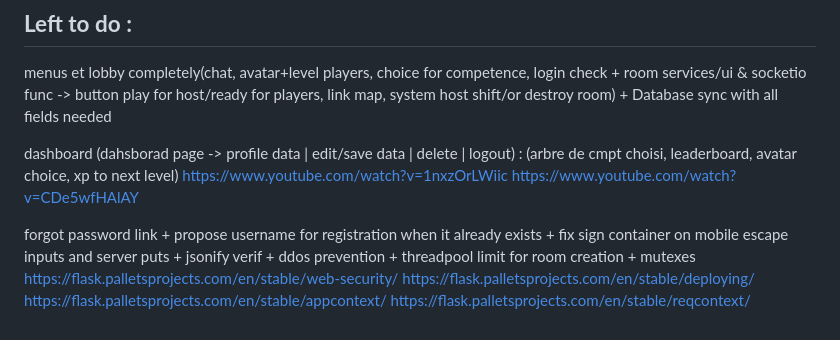
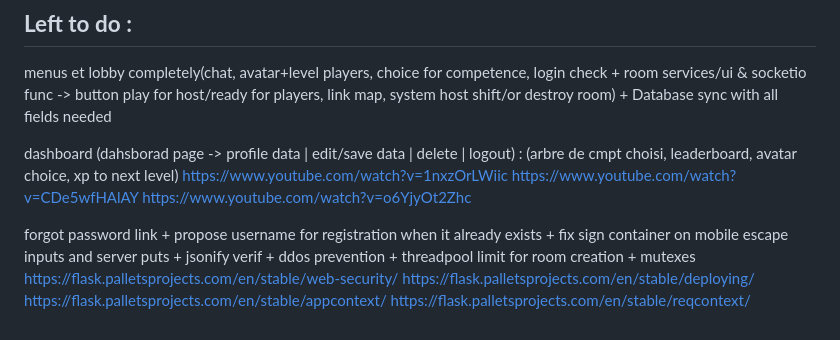
Before and after one commit to StuckInStupidity/3D_game, a Markdown page: details.md, the part around the change. Rendered like a GitHub page.

```diff
--- a/details.md
+++ b/details.md
@@ -58,9 +58,11 @@ menus et lobby completely(chat, avatar+level players, choice for competence, log
 dashboard (dahsborad page -> profile data | edit/save data | delete | logout) : (arbre de cmpt choisi, leaderboard, avatar choice, xp to next level)
 https://www.youtube.com/watch?v=1nxzOrLWiic
 https://www.youtube.com/watch?v=CDe5wfHAlAY
+https://www.youtube.com/watch?v=o6YjyOt2Zhc
 
 forgot password link + propose username for registration when it already exists + fix sign container on mobile
-escape inputs and server puts + jsonify verif + ddos prevention + threadpool limit for room creation + mutexes https://flask.palletsprojects.com/en/stable/web-security/
+escape inputs and server puts + jsonify verif + ddos prevention + threadpool limit for room creation + mutexes
+https://flask.palletsprojects.com/en/stable/web-security/
 https://flask.palletsprojects.com/en/stable/deploying/
 https://flask.palletsprojects.com/en/stable/appcontext/
 https://flask.palletsprojects.com/en/stable/reqcontext/
```
